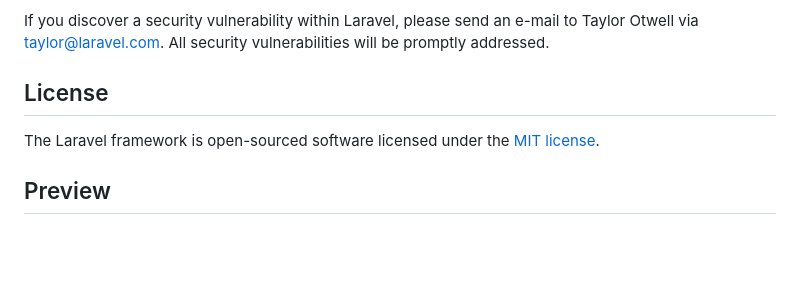
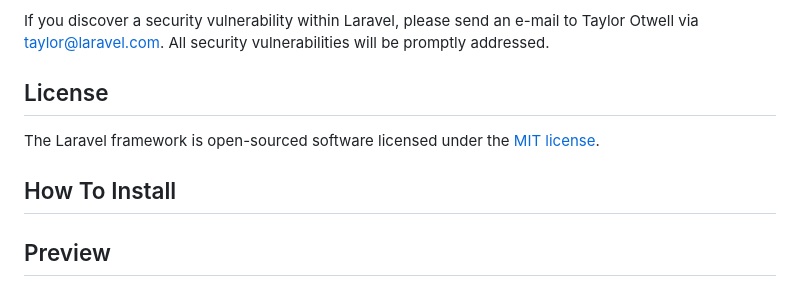
Before and after one commit to vincentve42/copypaste.my.id, a Markdown page: README.md, the part around the change. Drawn GitHub-style; blank space fills up the shorter version.

```diff
--- a/README.md
+++ b/README.md
@@ -65,9 +65,9 @@ If you discover a security vulnerability within Laravel, please send an e-mail t
 
 The Laravel framework is open-sourced software licensed under the [MIT license](https://opensource.org/licenses/MIT).
 
+## How To Install
+
 ## Preview
-
-
 
 <img src="https://github.com/vincentve42/copypaste.my.id/blob/main/preview.png" alt="">
 <img src="https://github.com/vincentve42/copypaste.my.id/blob/main/preview_1.png" alt="">
```
